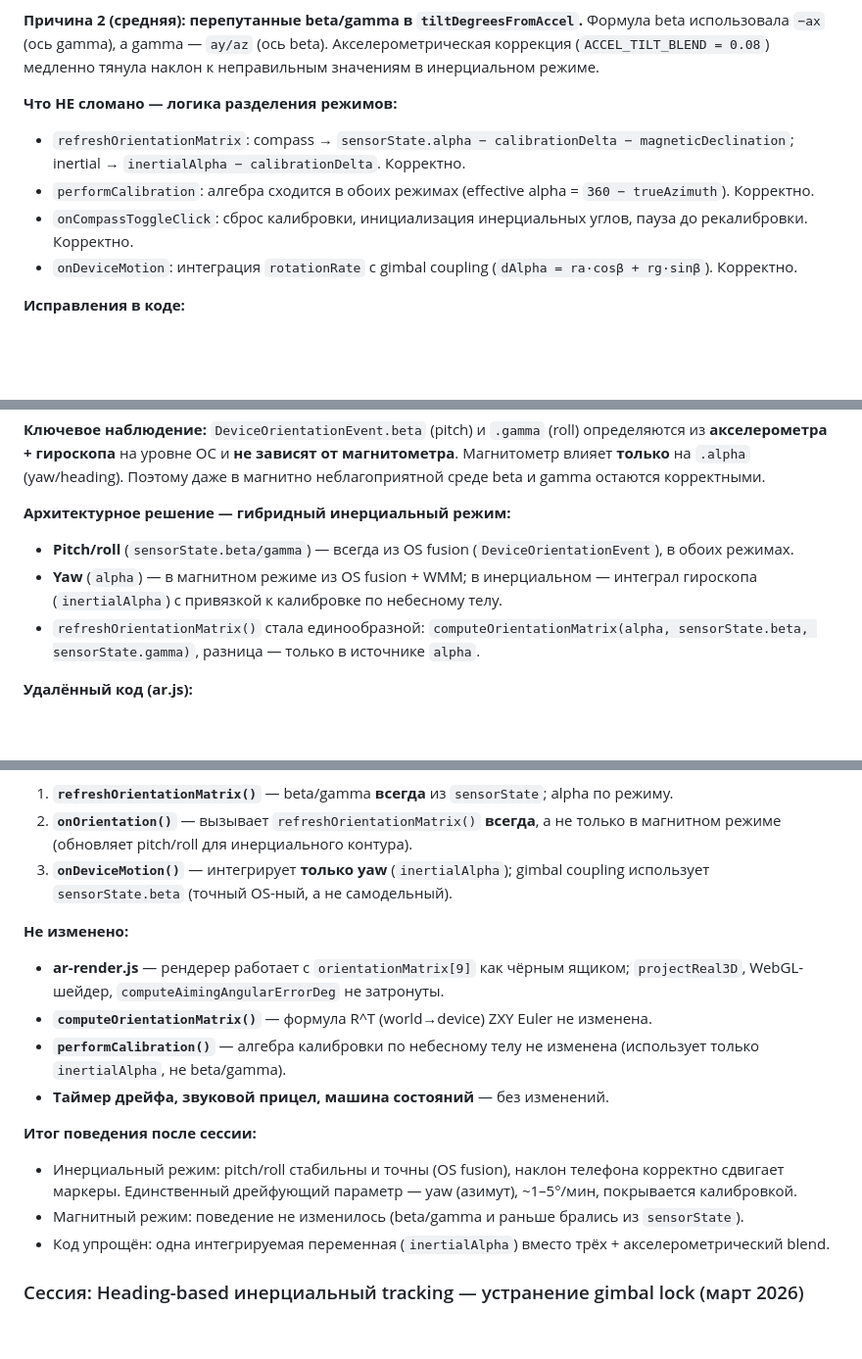
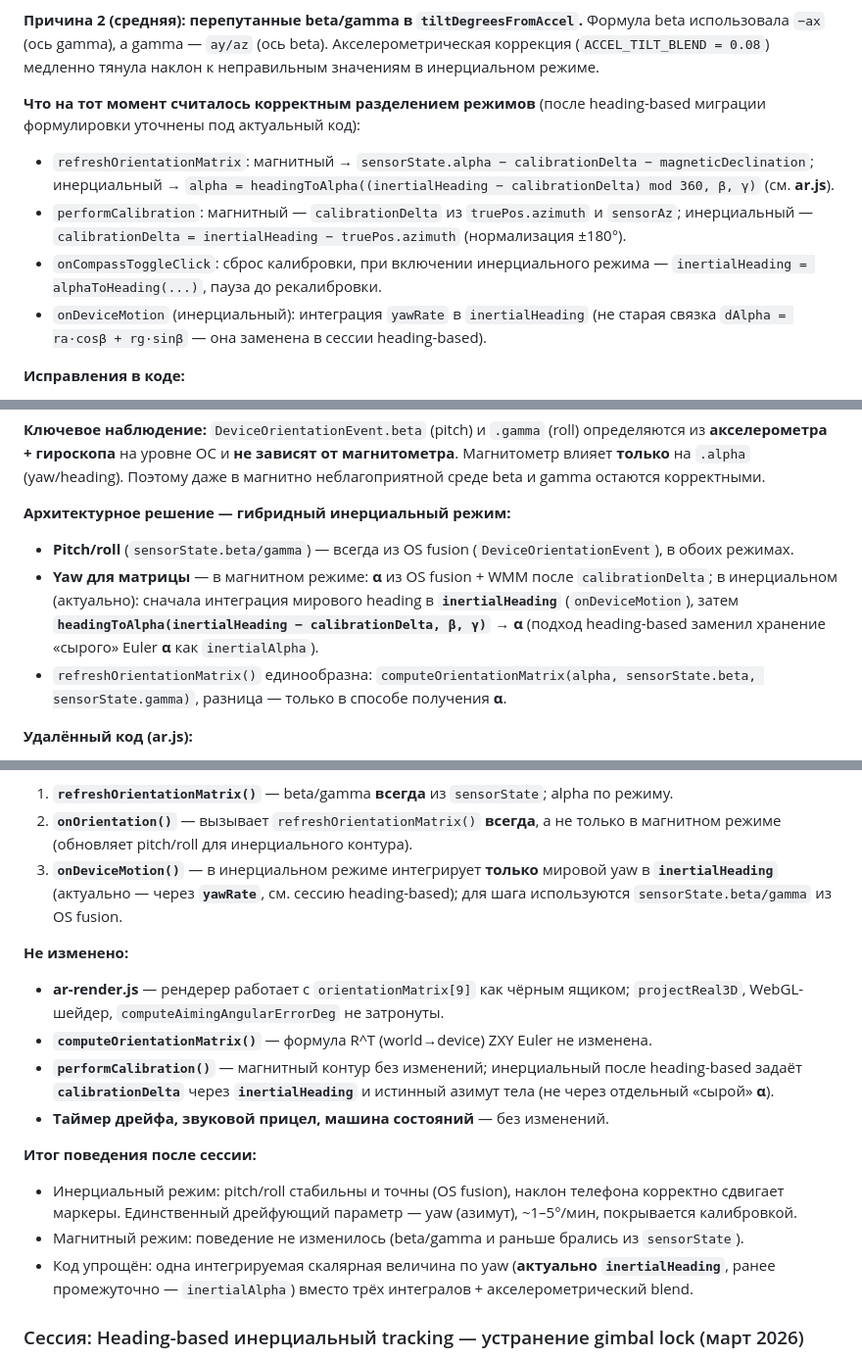
Before and after one commit to astropapa-prog/satcontact, a Markdown page: PROJECT_CONTEXT.md, 3 parts joined by grey strips. Shown at 98% size. Rendered like a GitHub page; blank space fills up the shorter version.

Commit message:
конец работы над ориентацией

```diff
--- a/PROJECT_CONTEXT.md
+++ b/PROJECT_CONTEXT.md
@@ -645,11 +645,11 @@ GitHub Actions (TLE) → UI карты, GPS, HUD → tle.js + satellite.js → l
 **Причина 2 (средняя): перепутанные beta/gamma в `tiltDegreesFromAccel`.**
 Формула beta использовала `−ax` (ось gamma), а gamma — `ay/az` (ось beta). Акселерометрическая коррекция (`ACCEL_TILT_BLEND = 0.08`) медленно тянула наклон к неправильным значениям в инерциальном режиме.
 
-**Что НЕ сломано — логика разделения режимов:**
-- `refreshOrientationMatrix`: compass → `sensorState.alpha − calibrationDelta − magneticDeclination`; inertial → `inertialAlpha − calibrationDelta`. Корректно.
-- `performCalibration`: алгебра сходится в обоих режимах (effective alpha = `360 − trueAzimuth`). Корректно.
-- `onCompassToggleClick`: сброс калибровки, инициализация инерциальных углов, пауза до рекалибровки. Корректно.
-- `onDeviceMotion`: интеграция `rotationRate` с gimbal coupling (`dAlpha = ra·cosβ + rg·sinβ`). Корректно.
+**Что на тот момент считалось корректным разделением режимов** (после heading-based миграции формулировки уточнены под актуальный код):
+- `refreshOrientationMatrix`: магнитный → `sensorState.alpha − calibrationDelta − magneticDeclination`; инерциальный → `alpha = headingToAlpha((inertialHeading − calibrationDelta) mod 360, β, γ)` (см. **ar.js**).
+- `performCalibration`: магнитный — `calibrationDelta` из `truePos.azimuth` и `sensorAz`; инерциальный — `calibrationDelta = inertialHeading − truePos.azimuth` (нормализация ±180°).
+- `onCompassToggleClick`: сброс калибровки, при включении инерциального режима — `inertialHeading = alphaToHeading(...)`, пауза до рекалибровки.
+- `onDeviceMotion` (инерциальный): интеграция `yawRate` в `inertialHeading` (не старая связка `dAlpha = ra·cosβ + rg·sinβ` — она заменена в сессии heading-based).
 
 **Исправления в коде:**
 
@@ -675,8 +675,8 @@ GitHub Actions (TLE) → UI карты, GPS, HUD → tle.js + satellite.js → l
 
 **Архитектурное решение — гибридный инерциальный режим:**
 - **Pitch/roll** (`sensorState.beta/gamma`) — всегда из OS fusion (`DeviceOrientationEvent`), в обоих режимах.
-- **Yaw** (`alpha`) — в магнитном режиме из OS fusion + WMM; в инерциальном — интеграл гироскопа (`inertialAlpha`) с привязкой к калибровке по небесному телу.
-- `refreshOrientationMatrix()` стала единообразной: `computeOrientationMatrix(alpha, sensorState.beta, sensorState.gamma)`, разница — только в источнике `alpha`.
+- **Yaw для матрицы** — в магнитном режиме: **α** из OS fusion + WMM после `calibrationDelta`; в инерциальном (актуально): сначала интеграция мирового heading в **`inertialHeading`** (`onDeviceMotion`), затем **`headingToAlpha(inertialHeading − calibrationDelta, β, γ)`** → **α** (подход heading-based заменил хранение «сырого» Euler **α** как `inertialAlpha`).
+- `refreshOrientationMatrix()` единообразна: `computeOrientationMatrix(alpha, sensorState.beta, sensorState.gamma)`, разница — только в способе получения **α**.
 
 **Удалённый код (ar.js):**
 - Переменные `inertialBeta`, `inertialGamma` — pitch/roll больше не интегрируются из гироскопа.
@@ -689,18 +689,18 @@ GitHub Actions (TLE) → UI карты, GPS, HUD → tle.js + satellite.js → l
 **Изменённый код (ar.js):**
 1. **`refreshOrientationMatrix()`** — beta/gamma **всегда** из `sensorState`; alpha по режиму.
 2. **`onOrientation()`** — вызывает `refreshOrientationMatrix()` **всегда**, а не только в магнитном режиме (обновляет pitch/roll для инерциального контура).
-3. **`onDeviceMotion()`** — интегрирует **только yaw** (`inertialAlpha`); gimbal coupling использует `sensorState.beta` (точный OS-ный, а не самодельный).
+3. **`onDeviceMotion()`** — в инерциальном режиме интегрирует **только** мировой yaw в **`inertialHeading`** (актуально — через **`yawRate`**, см. сессию heading-based); для шага используются `sensorState.beta/gamma` из OS fusion.
 
 **Не изменено:**
 - **ar-render.js** — рендерер работает с `orientationMatrix[9]` как чёрным ящиком; `projectReal3D`, WebGL-шейдер, `computeAimingAngularErrorDeg` не затронуты.
 - **`computeOrientationMatrix()`** — формула R^T (world→device) ZXY Euler не изменена.
-- **`performCalibration()`** — алгебра калибровки по небесному телу не изменена (использует только `inertialAlpha`, не beta/gamma).
+- **`performCalibration()`** — магнитный контур без изменений; инерциальный после heading-based задаёт **`calibrationDelta`** через **`inertialHeading`** и истинный азимут тела (не через отдельный «сырой» **α**).
 - **Таймер дрейфа, звуковой прицел, машина состояний** — без изменений.
 
 **Итог поведения после сессии:**
 - Инерциальный режим: pitch/roll стабильны и точны (OS fusion), наклон телефона корректно сдвигает маркеры. Единственный дрейфующий параметр — yaw (азимут), ~1–5°/мин, покрывается калибровкой.
 - Магнитный режим: поведение не изменилось (beta/gamma и раньше брались из `sensorState`).
-- Код упрощён: одна интегрируемая переменная (`inertialAlpha`) вместо трёх + акселерометрический blend.
+- Код упрощён: одна интегрируемая скалярная величина по yaw (**актуально `inertialHeading`**, ранее промежуточно — `inertialAlpha`) вместо трёх интегралов + акселерометрический blend.
 
 ### Сессия: Heading-based инерциальный tracking — устранение gimbal lock (март 2026)
 
```
Also changed, not shown: other parts of PROJECT_CONTEXT.md (+2 -2 lines).
